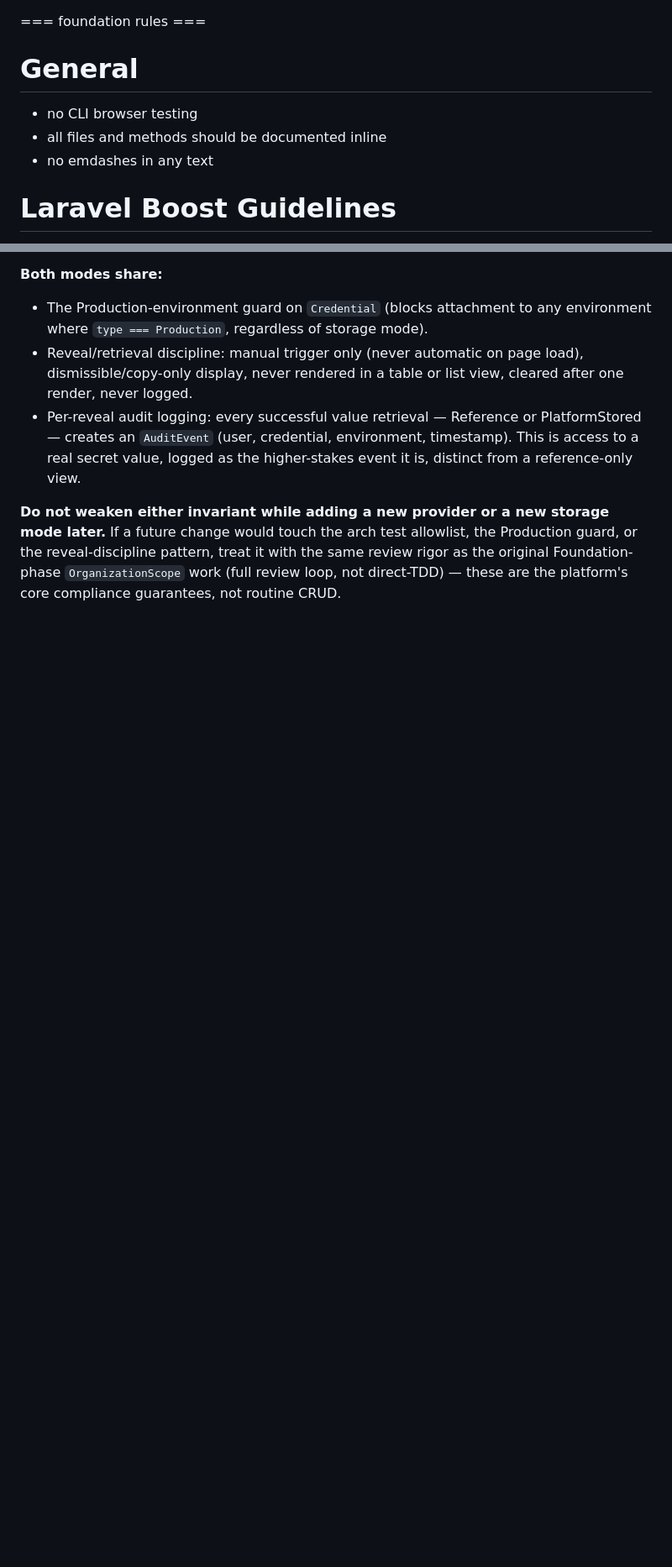
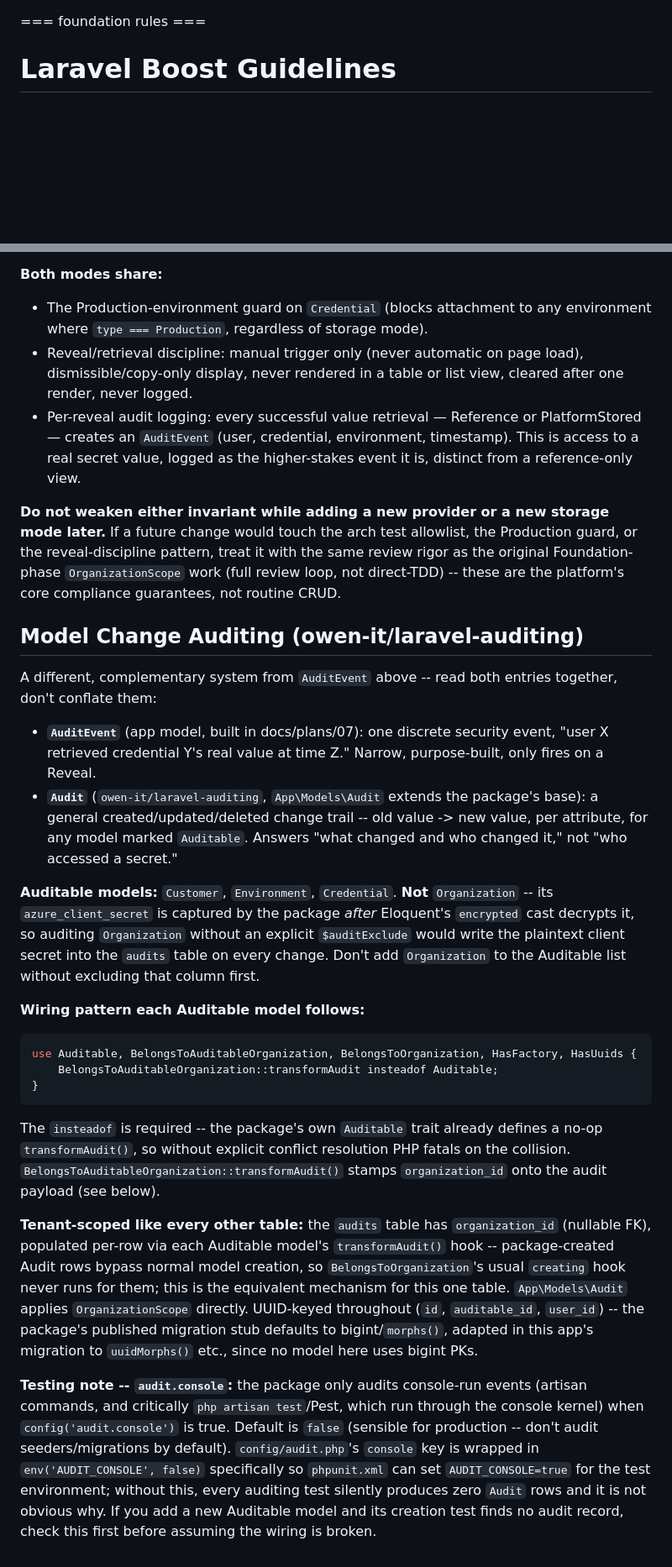
Before and after one commit to outofjam/ifs-cmdb, a Markdown page: CLAUDE.md, 2 parts joined by grey strips. Shown at 84% size. Drawn GitHub-style; blank space fills up the shorter version.

````diff
--- a/CLAUDE.md
+++ b/CLAUDE.md
@@ -1,10 +1,5 @@
 <laravel-boost-guidelines>
 === foundation rules ===
-
-# General
-- no CLI browser testing
-- all files and methods should be documented inline
-- no emdashes in any text
 
 # Laravel Boost Guidelines
 
@@ -424,5 +444,57 @@ own "Execution" note).
 storage mode later.** If a future change would touch the arch test
 allowlist, the Production guard, or the reveal-discipline pattern, treat it
 with the same review rigor as the original Foundation-phase `OrganizationScope`
-work (full review loop, not direct-TDD) — these are the platform's core
+work (full review loop, not direct-TDD) -- these are the platform's core
 compliance guarantees, not routine CRUD.
+
+## Model Change Auditing (owen-it/laravel-auditing)
+
+A different, complementary system from `AuditEvent` above -- read both
+entries together, don't conflate them:
+
+- **`AuditEvent`** (app model, built in docs/plans/07): one discrete
+  security event, "user X retrieved credential Y's real value at time Z."
+  Narrow, purpose-built, only fires on a Reveal.
+- **`Audit`** (`owen-it/laravel-auditing`, `App\Models\Audit` extends the
+  package's base): a general created/updated/deleted change trail --
+  old value -> new value, per attribute, for any model marked `Auditable`.
+  Answers "what changed and who changed it," not "who accessed a secret."
+
+**Auditable models:** `Customer`, `Environment`, `Credential`. **Not**
+`Organization` -- its `azure_client_secret` is captured by the package
+*after* Eloquent's `encrypted` cast decrypts it, so auditing `Organization`
+without an explicit `$auditExclude` would write the plaintext client secret
+into the `audits` table on every change. Don't add `Organization` to the
+Auditable list without excluding that column first.
+
+**Wiring pattern each Auditable model follows:**
+```php
+use Auditable, BelongsToAuditableOrganization, BelongsToOrganization, HasFactory, HasUuids {
+    BelongsToAuditableOrganization::transformAudit insteadof Auditable;
+}
+```
+The `insteadof` is required -- the package's own `Auditable` trait already
+defines a no-op `transformAudit()`, so without explicit conflict resolution
+PHP fatals on the collision. `BelongsToAuditableOrganization::transformAudit()`
+stamps `organization_id` onto the audit payload (see below).
+
+**Tenant-scoped like every other table:** the `audits` table has
+`organization_id` (nullable FK), populated per-row via each Auditable
+model's `transformAudit()` hook -- package-created Audit rows bypass normal
+model creation, so `BelongsToOrganization`'s usual `creating` hook never
+runs for them; this is the equivalent mechanism for this one table.
+`App\Models\Audit` applies `OrganizationScope` directly. UUID-keyed
+throughout (`id`, `auditable_id`, `user_id`) -- the package's published
+migration stub defaults to bigint/`morphs()`, adapted in this app's
+migration to `uuidMorphs()` etc., since no model here uses bigint PKs.
+
+**Testing note -- `audit.console`:** the package only audits console-run
+events (artisan commands, and critically `php artisan test`/Pest, which run
+through the console kernel) when `config('audit.console')` is true. Default
+is `false` (sensible for production -- don't audit seeders/migrations by
+default). `config/audit.php`'s `console` key is wrapped in
+`env('AUDIT_CONSOLE', false)` specifically so `phpunit.xml` can set
+`AUDIT_CONSOLE=true` for the test environment; without this, every
+auditing test silently produces zero `Audit` rows and it is not obvious
+why. If you add a new Auditable model and its creation test finds no audit
+record, check this first before assuming the wiring is broken.
````
Also changed, not shown: other parts of CLAUDE.md (+71 -46 lines), docs/plan.md (+23 -0 lines).
